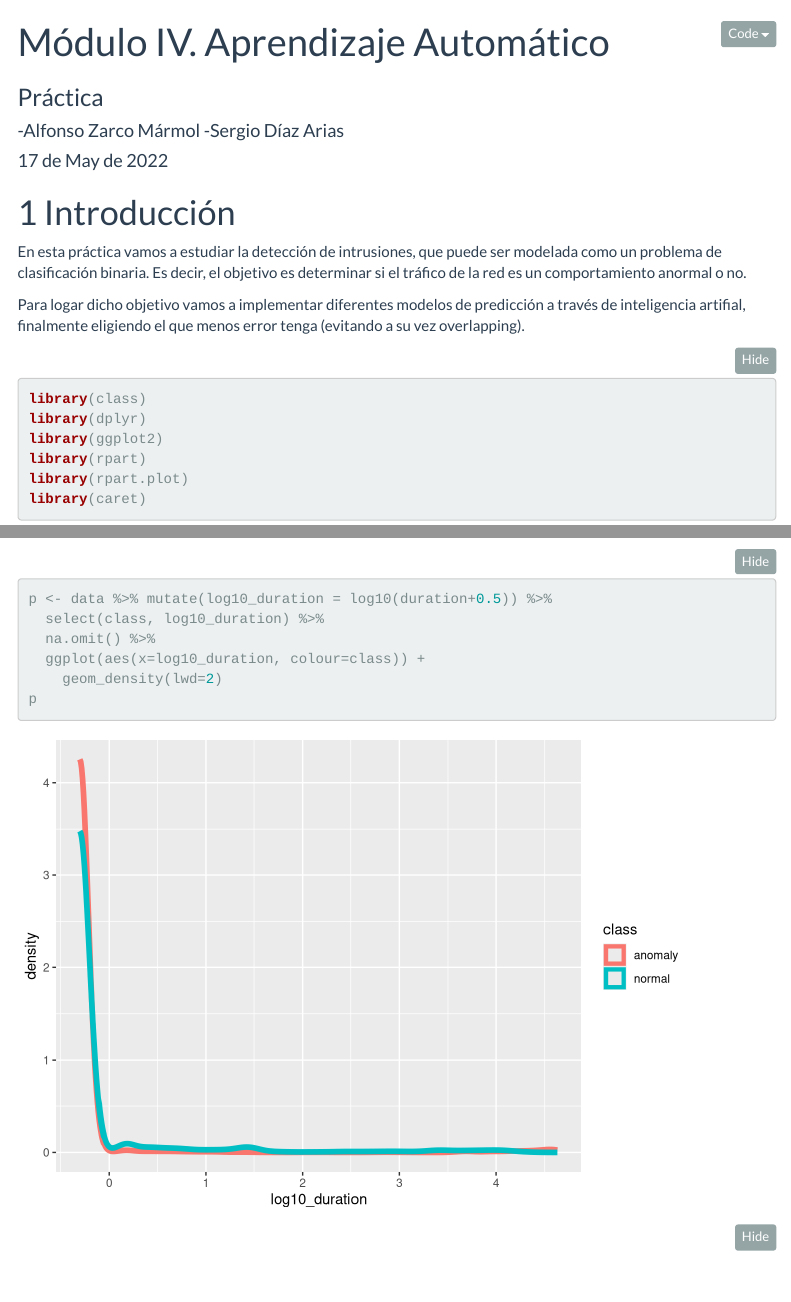
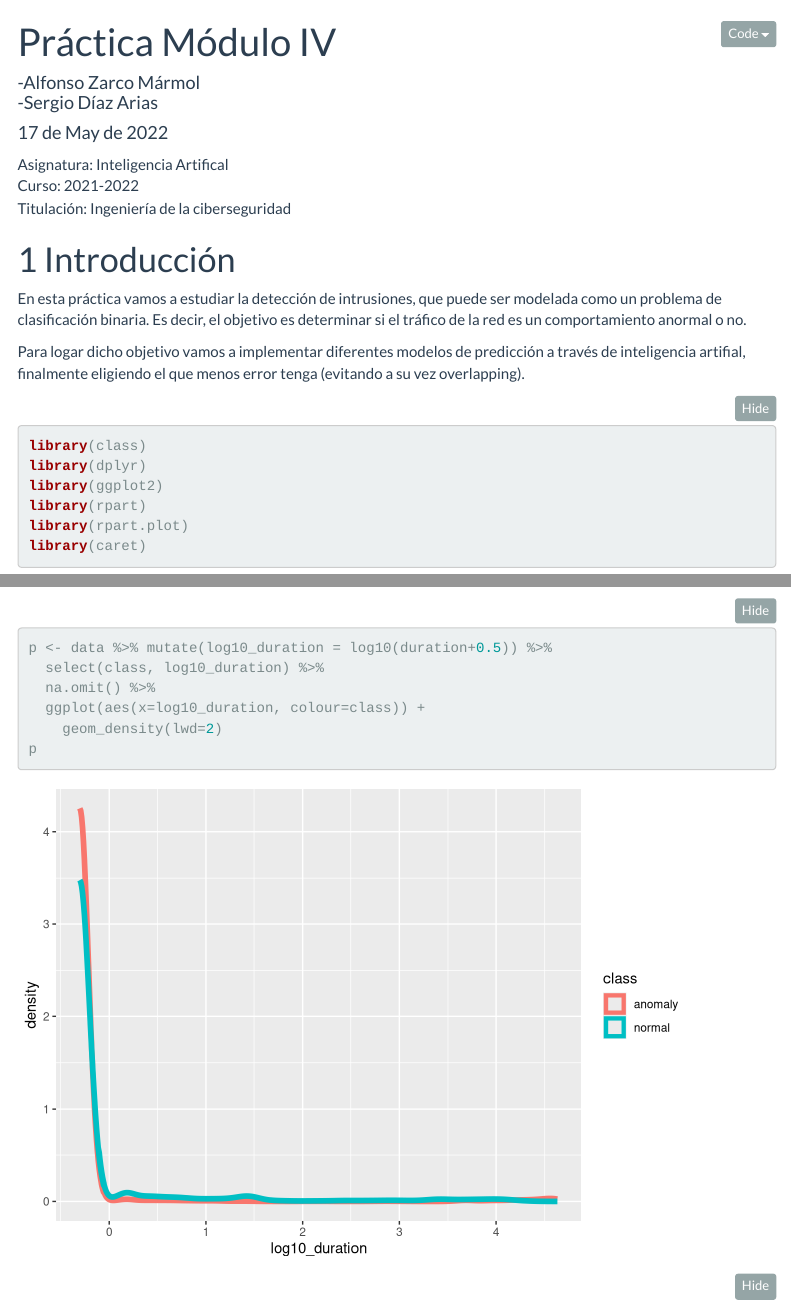
Before and after one commit to Hellboy1511/MachineLearning, an R Markdown document (memoria.Rmd): the page in a window 1100 px wide, from its top, and a second part further down, joined at a grey line. Rendered offline with R 4.5, knitr and Pandoc, with nearby package versions; code that draws random numbers runs with fixed seeds of ours; menus at the side of the page are left out.

Commit message:
Minor changes

```diff
--- a/memoria.Rmd
+++ b/memoria.Rmd
@@ -1,10 +1,11 @@
 ---
-title: "Módulo IV. Aprendizaje Automático"
-subtitle: "Práctica"
+title: "Práctica Módulo IV"
 author:
   -Alfonso Zarco Mármol
+  <br />
   -Sergio Díaz Arias
 date: "`r format(Sys.Date(), '%d de %B de %Y')`"
+
 output:
   bookdown::html_document2:
     toc: true  # Incluye tabla de contenidos automática
@@ -25,7 +26,11 @@ output:
                        # en cada chunk
 link-citations: yes  # Enlaces a entradas de bibliografía al final
 ---
-
+Asignatura: Inteligencia Artifical
+<br />
+Curso: 2021-2022
+<br />
+Titulación: Ingeniería de la ciberseguridad
 
 # Introducción
 
```
